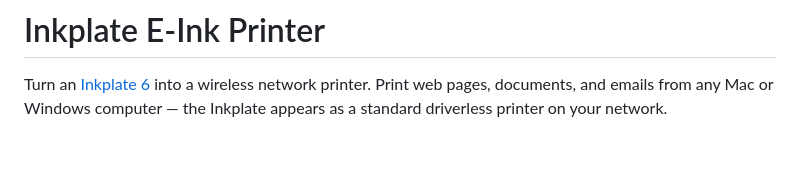
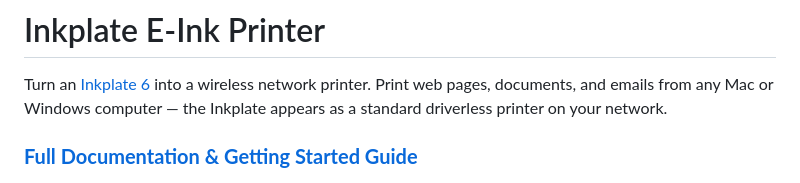
Before and after one commit to jimeharrisjr/Inkplate-Printer, a Markdown page: README.md, the part around the change. Drawn GitHub-style; blank space fills up the shorter version.

Commit message:
Add prominent link to full documentation in README
Co-Authored-By: Claude Opus 4.6 (1M context) <noreply@anthropic.com>

```diff
--- a/README.md
+++ b/README.md
@@ -1,6 +1,8 @@
 # Inkplate E-Ink Printer
 
 Turn an [Inkplate 6](https://docs.soldered.com/inkplate/) into a wireless network printer. Print web pages, documents, and emails from any Mac or Windows computer — the Inkplate appears as a standard driverless printer on your network.
+
+### **[Full Documentation & Getting Started Guide](https://jimeharrisjr.github.io/Inkplate-Printer/)**
 
 ![Inkplate displaying a printed web page](inkplate_printer.jpeg)
 
```
